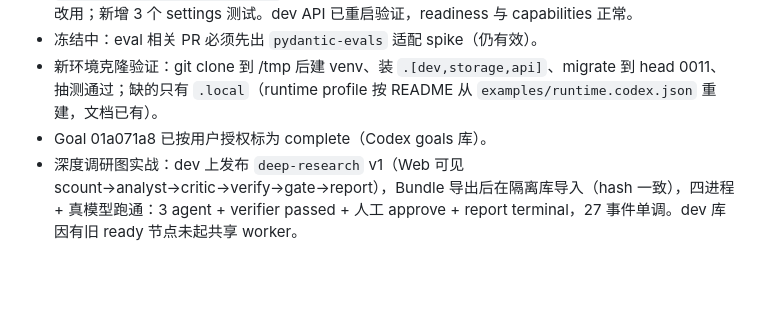
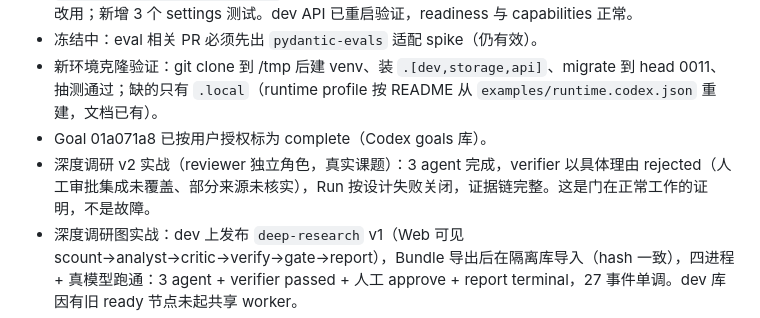
Before and after one commit to manstein-lzn/Anchor, a Markdown page: HANDOVER.md, the part around the change. Drawn GitHub-style; blank space fills up the shorter version.

Commit message:
Reviewer role, deep-research v2 rejection evidence

```diff
--- a/HANDOVER.md
+++ b/HANDOVER.md
@@ -11,6 +11,7 @@
 - 冻结中：eval 相关 PR 必须先出 `pydantic-evals` 适配 spike（仍有效）。
 - 新环境克隆验证：git clone 到 /tmp 后建 venv、装 `.[dev,storage,api]`、migrate 到 head 0011、抽测通过；缺的只有 `.local`（runtime profile 按 README 从 `examples/runtime.codex.json` 重建，文档已有）。
 - Goal 01a071a8 已按用户授权标为 complete（Codex goals 库）。
+- 深度调研 v2 实战（reviewer 独立角色，真实课题）：3 agent 完成，verifier 以具体理由 rejected（人工审批集成未覆盖、部分来源未核实），Run 按设计失败关闭，证据链完整。这是门在正常工作的证明，不是故障。
 - 深度调研图实战：dev 上发布 `deep-research` v1（Web 可见 scount→analyst→critic→verify→gate→report），Bundle 导出后在隔离库导入（hash 一致），四进程 + 真模型跑通：3 agent + verifier passed + 人工 approve + report terminal，27 事件单调。dev 库因有旧 ready 节点未起共享 worker。
 - PG 对等重验（relational 大改后）：一次性 PG17 上 relational+api+admission+approval 共 156 passed，容器已删。dev API 已重启，waits 端点 live，四服务 active。
 - Tool 节点执行器落地（ADR-018）：control 认领 + 网关调用 + owner_agent + snapshot 参数；拒绝/失败 loud；顺手修了 control/tool 认领与恢复集合混淆（tool lease 永不可走 lease 恢复，supervisor 保持 unknown）。真实 Loop E2E（gpt-5.6-luna 三进程）：迭代 + 退出 + 复活 + terminal，26 事件单调。全量 230 绿。
```
